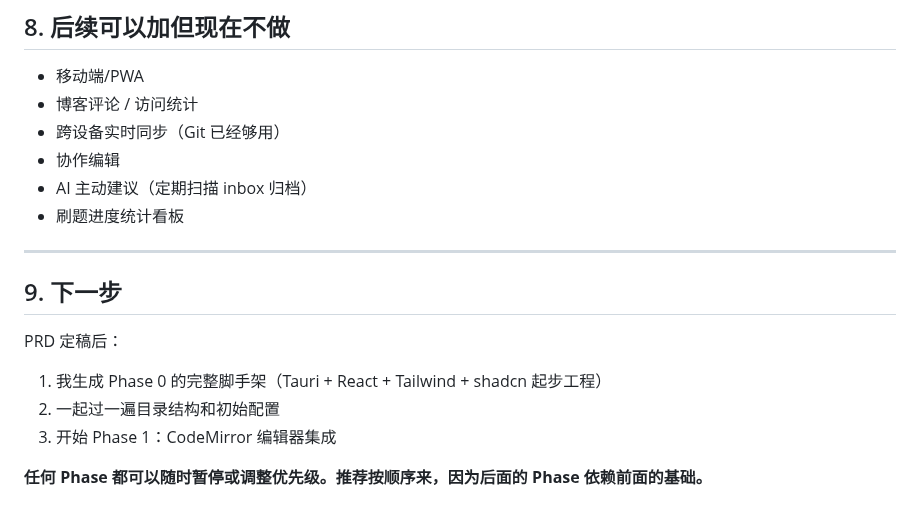
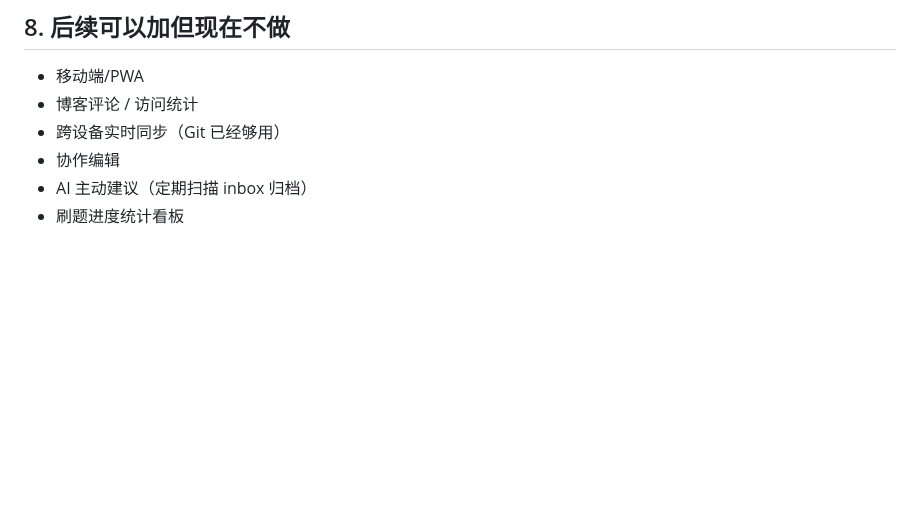
Before and after one commit to hardyz0517/oi-notebook, a Markdown page: docs/OI-Notebook-PRD-v1.md, the part around the change. Rendered like a GitHub page; blank space fills up the shorter version.

Commit message:
docs: update product spec

```diff
--- a/docs/OI-Notebook-PRD-v1.md
+++ b/docs/OI-Notebook-PRD-v1.md
@@ -509,14 +509,3 @@ jobs:
 - 协作编辑
 - AI 主动建议（定期扫描 inbox 归档）
 - 刷题进度统计看板
-
----
-
-## 9. 下一步
-
-PRD 定稿后：
-1. 我生成 Phase 0 的完整脚手架（Tauri + React + Tailwind + shadcn 起步工程）
-2. 一起过一遍目录结构和初始配置
-3. 开始 Phase 1：CodeMirror 编辑器集成
-
-**任何 Phase 都可以随时暂停或调整优先级。推荐按顺序来，因为后面的 Phase 依赖前面的基础。**
```
